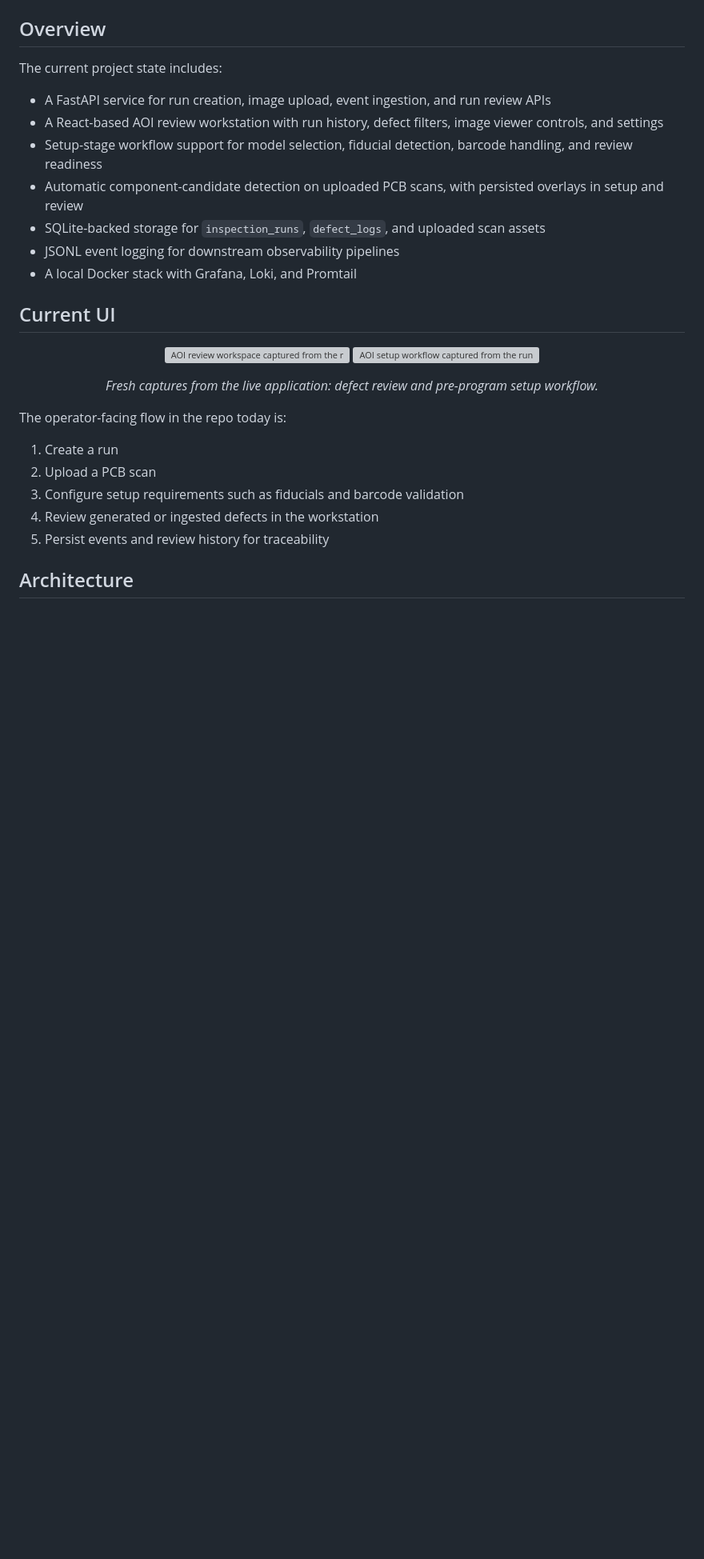
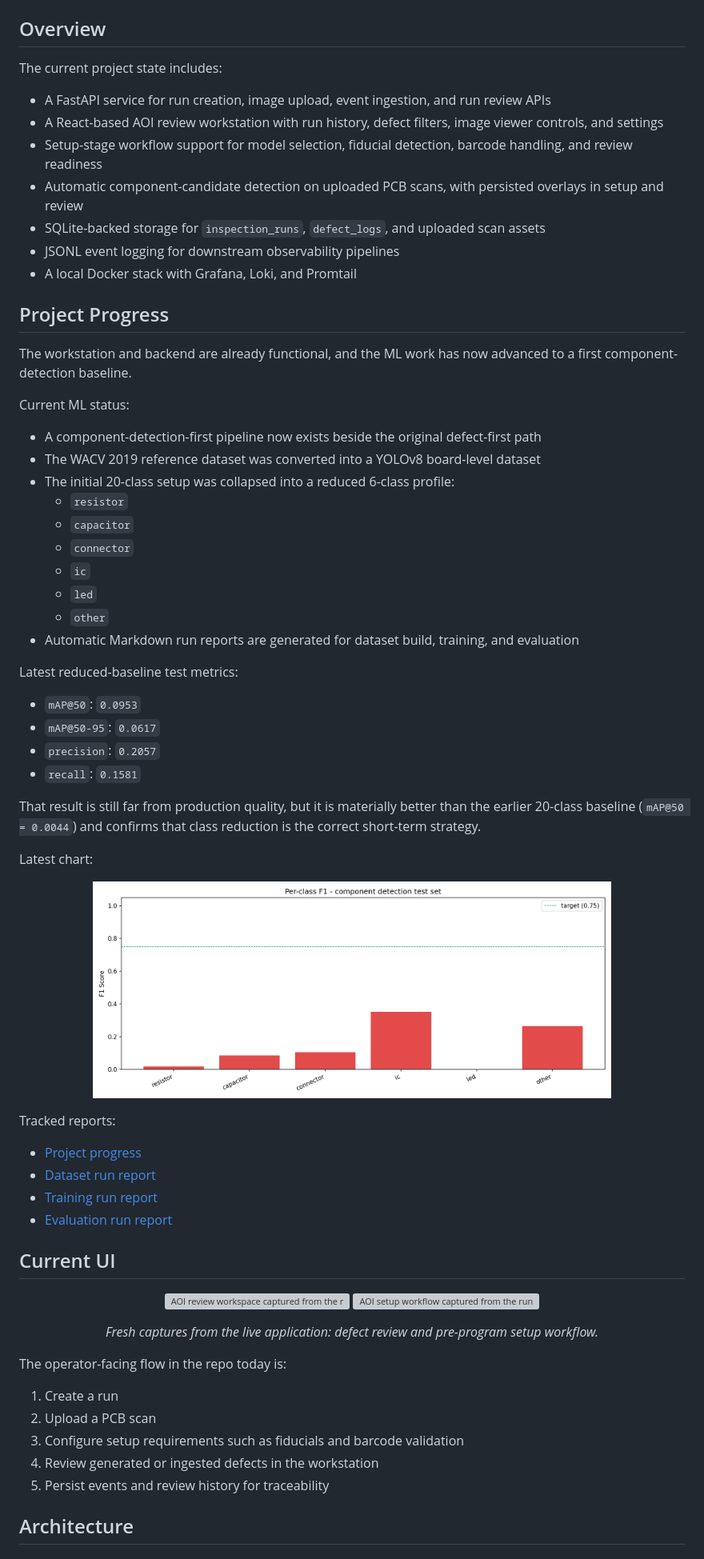
Before and after one commit to lystiger/AOI, a Markdown page: README.md, the part around the change. Shown at 80% size. Drawn GitHub-style; pictures changed too: docs/chart/component-detection-reduced-f1-20260531.png (added); blank space fills up the shorter version; grey boxes are pictures that could not be loaded.

Commit message:
Document component baseline progress

```diff
--- a/README.md
+++ b/README.md
@@ -20,6 +20,45 @@ The current project state includes:
 - SQLite-backed storage for `inspection_runs`, `defect_logs`, and uploaded scan assets
 - JSONL event logging for downstream observability pipelines
 - A local Docker stack with Grafana, Loki, and Promtail
+
+## Project Progress
+
+The workstation and backend are already functional, and the ML work has now advanced to a first component-detection baseline.
+
+Current ML status:
+
+- A component-detection-first pipeline now exists beside the original defect-first path
+- The WACV 2019 reference dataset was converted into a YOLOv8 board-level dataset
+- The initial 20-class setup was collapsed into a reduced 6-class profile:
+  - `resistor`
+  - `capacitor`
+  - `connector`
+  - `ic`
+  - `led`
+  - `other`
+- Automatic Markdown run reports are generated for dataset build, training, and evaluation
+
+Latest reduced-baseline test metrics:
+
+- `mAP@50`: `0.0953`
+- `mAP@50-95`: `0.0617`
+- `precision`: `0.2057`
+- `recall`: `0.1581`
+
+That result is still far from production quality, but it is materially better than the earlier 20-class baseline (`mAP@50 = 0.0044`) and confirms that class reduction is the correct short-term strategy.
+
+Latest chart:
+
+<p align="center">
+  <img src="docs/chart/component-detection-reduced-f1-20260531.png" alt="Per-class F1 chart for the reduced 6-class component detection baseline" width="78%" />
+</p>
+
+Tracked reports:
+
+- [Project progress](docs/project_progress.md)
+- [Dataset run report](ml/reports/component_detection/20260531-150245Z-dataset.md)
+- [Training run report](ml/reports/component_detection/20260531-150610Z-train.md)
+- [Evaluation run report](ml/reports/component_detection/20260531-150631Z-evaluate.md)
 
 ## Current UI
 
```
Also changed, not shown: docs/project_progress.md (added, +104 -0 lines), ml/README.md (+9 -3 lines), 9 other files.
